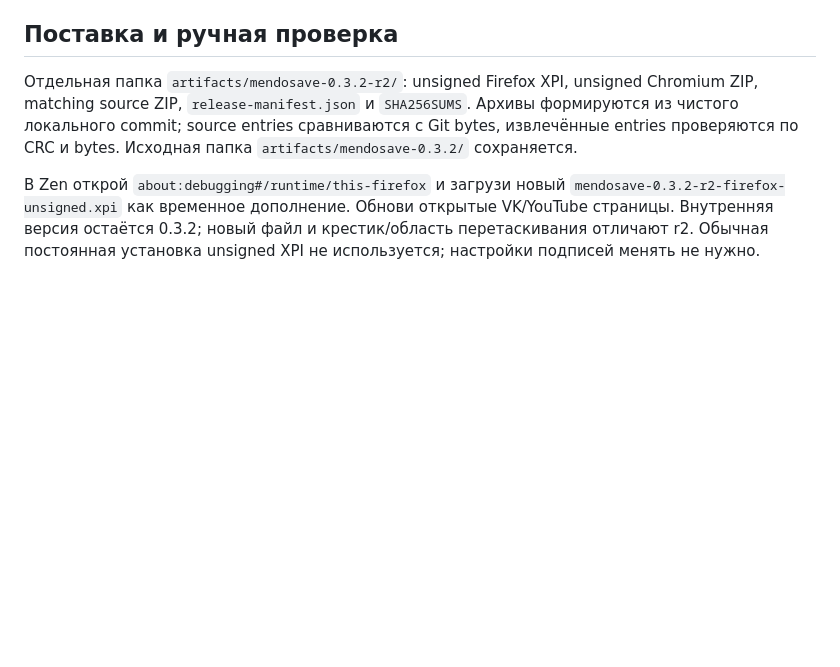
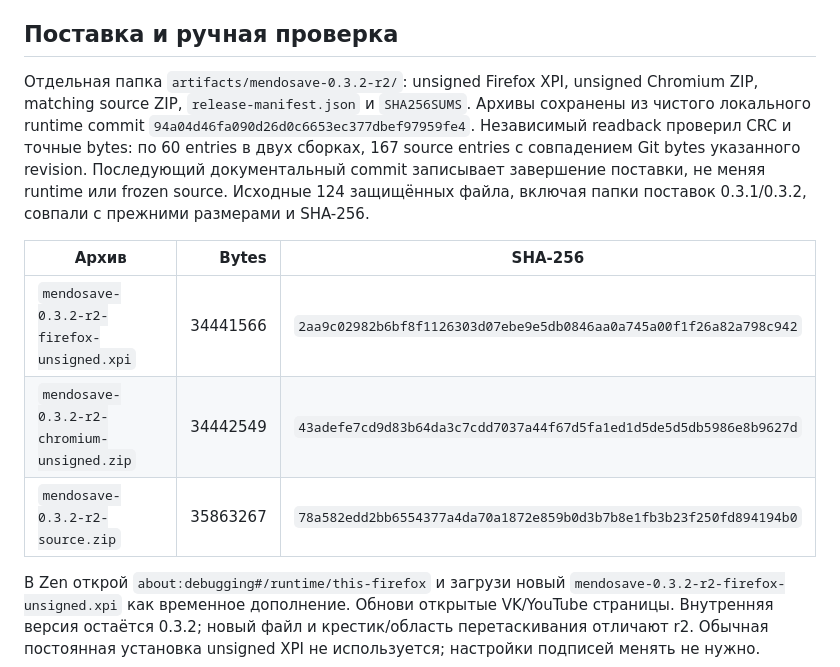
Before and after one commit to mendozie/MendoSave, a Markdown page: docs/V032_R2_VERIFICATION.md, the part around the change. Rendered like a GitHub page; blank space fills up the shorter version.

```diff
--- a/docs/V032_R2_VERIFICATION.md
+++ b/docs/V032_R2_VERIFICATION.md
@@ -42,7 +42,13 @@
 
 ## Поставка и ручная проверка
 
-Отдельная папка `artifacts/mendosave-0.3.2-r2/`: unsigned Firefox XPI, unsigned Chromium ZIP, matching source ZIP, `release-manifest.json` и `SHA256SUMS`. Архивы формируются из чистого локального commit; source entries сравниваются с Git bytes, извлечённые entries проверяются по CRC и bytes. Исходная папка `artifacts/mendosave-0.3.2/` сохраняется.
+Отдельная папка `artifacts/mendosave-0.3.2-r2/`: unsigned Firefox XPI, unsigned Chromium ZIP, matching source ZIP, `release-manifest.json` и `SHA256SUMS`. Архивы сохранены из чистого локального runtime commit `94a04d46fa090d26d0c6653ec377dbef97959fe4`. Независимый readback проверил CRC и точные bytes: по 60 entries в двух сборках, 167 source entries с совпадением Git bytes указанного revision. Последующий документальный commit записывает завершение поставки, не меняя runtime или frozen source. Исходные 124 защищённых файла, включая папки поставок 0.3.1/0.3.2, совпали с прежними размерами и SHA-256.
+
+| Архив | Bytes | SHA-256 |
+|---|---:|---|
+| `mendosave-0.3.2-r2-firefox-unsigned.xpi` | 34441566 | `2aa9c02982b6bf8f1126303d07ebe9e5db0846aa0a745a00f1f26a82a798c942` |
+| `mendosave-0.3.2-r2-chromium-unsigned.zip` | 34442549 | `43adefe7cd9d83b64da3c7cdd7037a44f67d5fa1ed1d5de5d5db5986e8b9627d` |
+| `mendosave-0.3.2-r2-source.zip` | 35863267 | `78a582edd2bb6554377a4da70a1872e859b0d3b7b8e1fb3b23f250fd894194b0` |
 
 В Zen открой `about:debugging#/runtime/this-firefox` и загрузи новый `mendosave-0.3.2-r2-firefox-unsigned.xpi` как временное дополнение. Обнови открытые VK/YouTube страницы. Внутренняя версия остаётся 0.3.2; новый файл и крестик/область перетаскивания отличают r2. Обычная постоянная установка unsigned XPI не используется; настройки подписей менять не нужно.
 
```
Also changed, not shown: README.md (+1 -1 lines), docs/ROADMAP.md (+2 -2 lines).
